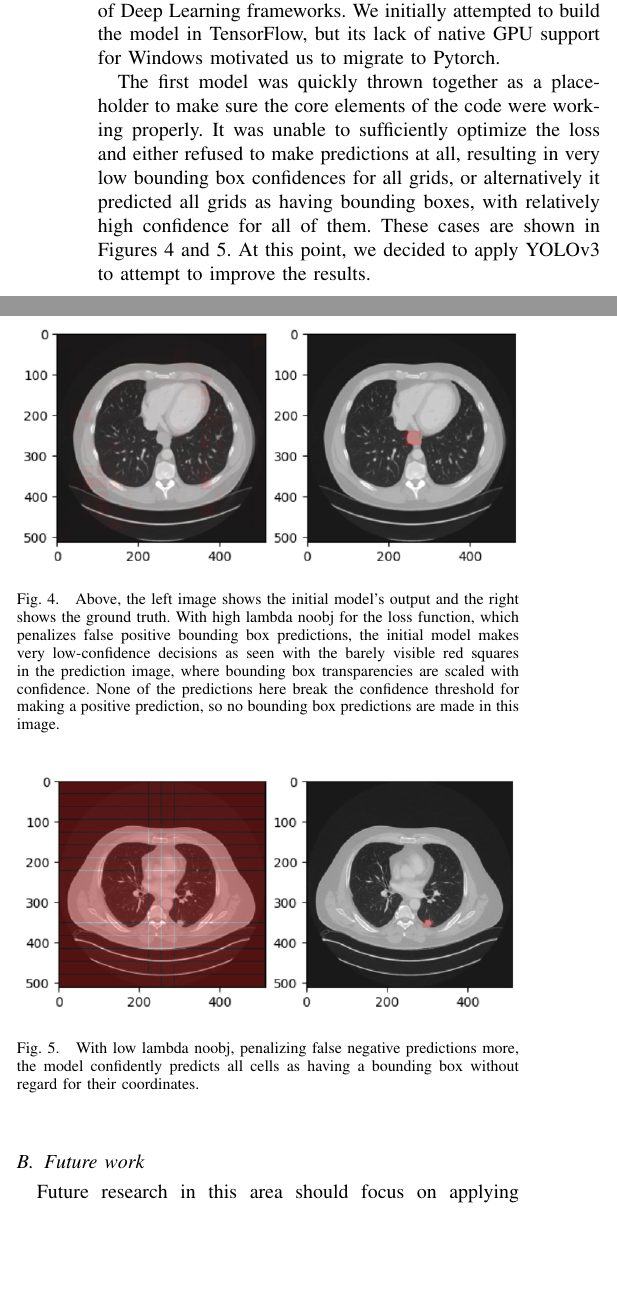
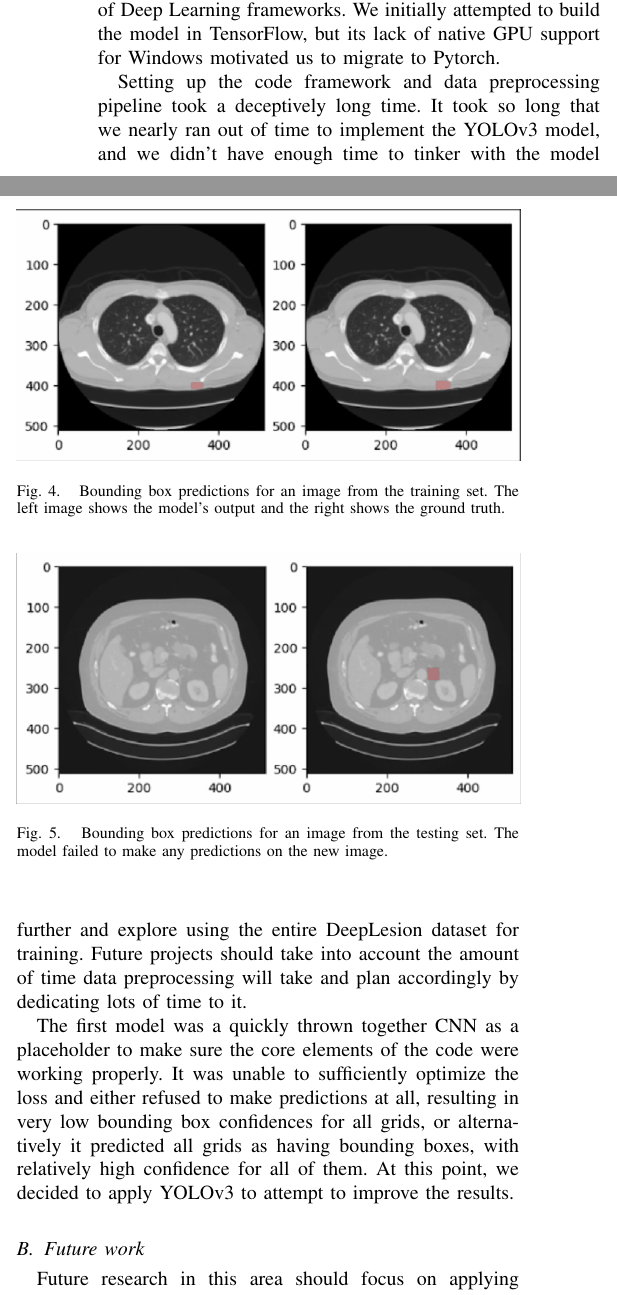
Before and after one commit to TeoIlie/CISC882_DeepLesion_Project, a LaTeX paper (main.tex): two parts of the columns of page 3 of 4, joined at a grey line, cut so that both start at the same text, the shorter picture padded with empty space. Compiled offline with pdfLaTeX.

Commit message:
applied alex's changes

```diff
--- a/main.tex
+++ b/main.tex
@@ -190,26 +186,13 @@ We tested our model over a variety of different epochs to balance prediction acc
  \end{center}
 \end{figure}
 
-% === VI. DISCUSSION ========================
-% =================================================================================
-\section{Discussion}
-\subsection{Implementation challenges}
-Progress was greatly impeded by the high barrier to entry of Deep Learning frameworks. We initially attempted to build the model in TensorFlow, but its lack of native GPU support for Windows motivated us to migrate to Pytorch.
-
-The first model was quickly thrown together as a placeholder to make sure the core elements of the code were working properly. It was unable to sufficiently optimize the loss and either refused to make predictions at all, resulting in very low bounding box confidences for all grids, or alternatively it predicted all grids as having bounding boxes, with relatively high confidence for all of them. These cases are shown in Figures \ref{low_boxes} and \ref{high_boxes}. At this point, we decided to apply YOLOv3 to attempt to improve the results.
-
-\subsection{Future work}
-Future research in this area should focus on applying additional models to compare performance, including some pre-trained models such as UNet \cite{unet}, as well as training on the full DeepLesion dataset to improve the performance of the current model, as we were only able to train on the Kaggle subset due to computational limitations \cite{kaggle}.
-
-Additionally, it would be beneficial to address the possibility of skewed data due to all images in the dataset containing a lesion, and some lesions not being annotated \cite{deeplesion}. A possible solution that is more accessible is to remove lesions for part of the data, either by slicing out part of the image entirely or by using content-aware filling, such that our model will not be biased towards always predicting lesions on scans. On the other hand, a more accurate solution is to employ additional expert annotation on the existing data, but given the size of the dataset, this would be extremely resource-intensive. Unsupervised learning approaches could also be considered, and compared with current findings.
-
 % =======
 % FIG. 04
 % =======
 \begin{figure}
  \begin{center}
- \includegraphics[width=3.5in]{images/low_boxes.png}\\
- \caption{Above, the left image shows the initial model's output and the right shows the ground truth. With high lambda noobj for the loss function, which penalizes false positive bounding box predictions, the initial model makes very low-confidence decisions as seen with the barely visible red squares in the prediction image, where bounding box transparencies are scaled with confidence. None of the predictions here break the confidence threshold for making a positive prediction, so no bounding box predictions are made in this image.}\label{low_boxes}
+ \includegraphics[width=3.5in]{images/training performance.PNG}\\
+ \caption{Bounding box predictions for an image from the training set. The left image shows the model's output and the right shows the ground truth.}\label{fig:training}
  \end{center}
 \end{figure}
 
@@ -218,10 +201,25 @@ Additionally, it would be beneficial to address the possibility of skewed data d
 % =======
 \begin{figure}
  \begin{center}
- \includegraphics[width=3.5in]{images/high_boxes.png}\\
- \caption{With low lambda noobj, penalizing false negative predictions more, the model confidently predicts all cells as having a bounding box without regard for their coordinates.}\label{high_boxes}
+ \includegraphics[width=3.5in]{images/testing performance.png}\\
+ \caption{Bounding box predictions for an image from the testing set. The model failed to make any predictions on the new image.}\label{fig:testing}
  \end{center}
 \end{figure}
+
+% === VI. DISCUSSION ========================
+% =================================================================================
+\section{Discussion}
+\subsection{Implementation challenges}
+Progress was greatly impeded by the high barrier to entry of Deep Learning frameworks. We initially attempted to build the model in TensorFlow, but its lack of native GPU support for Windows motivated us to migrate to Pytorch.
+
+Setting up the code framework and data preprocessing pipeline took a deceptively long time. It took so long that we nearly ran out of time to implement the YOLOv3 model, and we didn't have enough time to tinker with the model further and explore using the entire DeepLesion dataset for training. Future projects should take into account the amount of time data preprocessing will take and plan accordingly by dedicating lots of time to it.
+
+The first model was a quickly thrown together CNN as a placeholder to make sure the core elements of the code were working properly. It was unable to sufficiently optimize the loss and either refused to make predictions at all, resulting in very low bounding box confidences for all grids, or alternatively it predicted all grids as having bounding boxes, with relatively high confidence for all of them. At this point, we decided to apply YOLOv3 to attempt to improve the results.
+
+\subsection{Future work}
+Future research in this area should focus on applying additional models to compare performance, including some pre-trained models such as UNet \cite{unet}, as well as training on the full DeepLesion dataset to improve the performance of the current model, as we were only able to train on the Kaggle subset due to computational limitations \cite{kaggle}. Furthermore, To ensure that the data is not potentially skewed based on the anatomic differences of individual patients, we can split the records by patient when performing the train-test-validation split \cite{chollet_deep_learning}.
+
+Additionally, it would be beneficial to address the possibility of skewed data due to all images in the dataset containing a lesion, and some lesions not being annotated \cite{deeplesion}. A possible solution that is more accessible is to remove lesions for part of the data, either by slicing out part of the image entirely or by using content-aware filling, such that our model will not be biased towards always predicting lesions on scans. On the other hand, a more accurate solution is to employ additional expert annotation on the existing data, but given the size of the dataset, this would be extremely resource-intensive. Unsupervised learning approaches could also be considered, and compared with current findings.
 
 
 \section*{Team Reflection}
```
Also changed, not shown: images/testing performance.PNG (added), images/training performance.PNG (added), main.tex (14 more changed lines).
